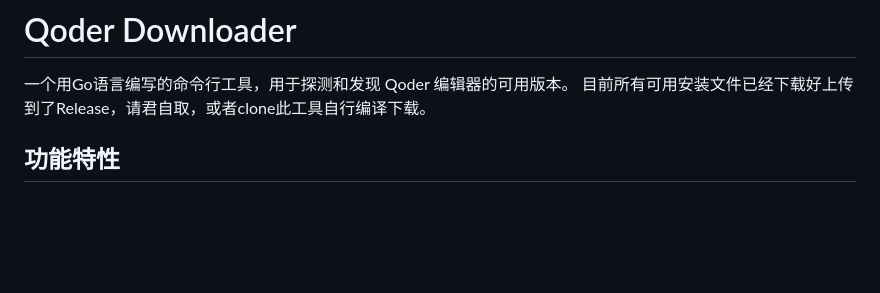
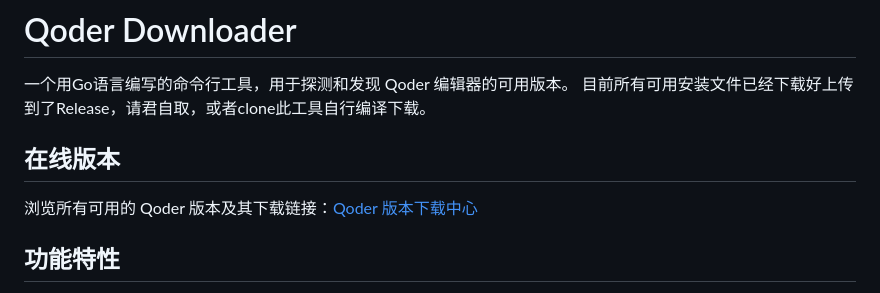
Before and after one commit to vibe-coding-labs/qoder-downloader, a Markdown page: README.md, the part around the change. Rendered like a GitHub page; blank space fills up the shorter version.

Commit message:
docs: 添加GitHub Pages链接到README

```diff
--- a/README.md
+++ b/README.md
@@ -4,6 +4,10 @@
 
 一个用Go语言编写的命令行工具，用于探测和发现 Qoder 编辑器的可用版本。
 目前所有可用安装文件已经下载好上传到了Release，请君自取，或者clone此工具自行编译下载。
+
+## 在线版本
+
+浏览所有可用的 Qoder 版本及其下载链接：[Qoder 版本下载中心](https://vibe-coding-labs.github.io/qoder-downloader)
 
 ## 功能特性
 
```
